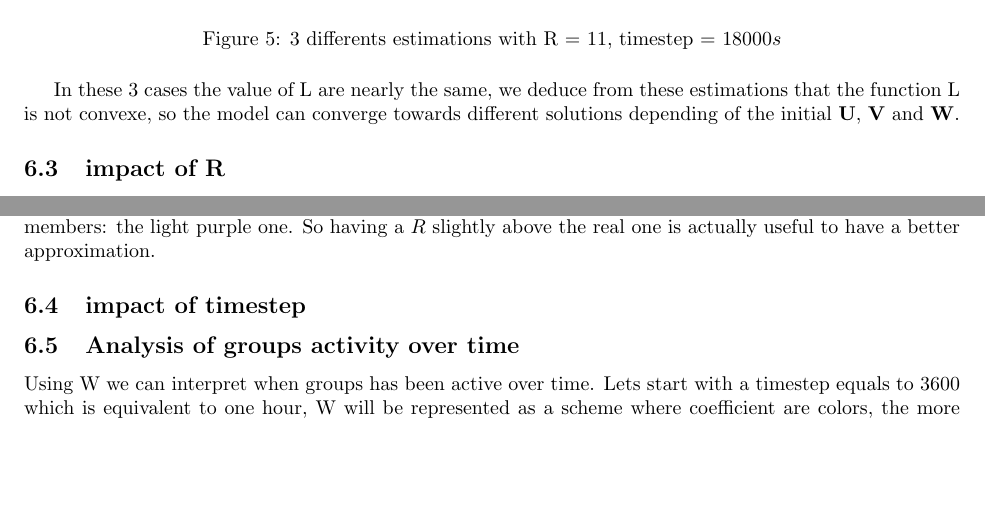
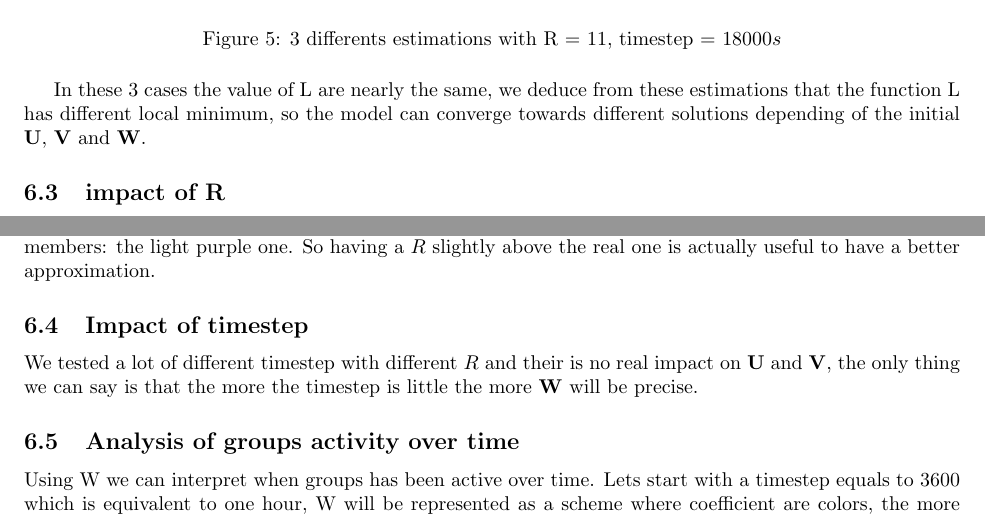
Before and after one commit to ange-kokotakis/tensorFactorizationForGroupDetection, a LaTeX paper (report/Main.tex): two parts of pages 5 and 6 of 8, joined at a grey line, cut so that both start at the same text, the shorter picture padded with empty space. Compiled offline with pdfLaTeX.

Commit message:
modifications of the report

```diff
--- a/report/Main.tex
+++ b/report/Main.tex
@@ -227,7 +227,7 @@ choose randomly at the intialisation. We have mainly 3 cases :
     \caption{3 differents estimations with R = 11, timestep = 18000$s$}
 \end{figure}
 
-In these 3 cases the value of L are nearly the same, we deduce from these estimations that the function L is not convexe, so the model can converge
+In these 3 cases the value of L are nearly the same, we deduce from these estimations that the function L has different local minimum, so the model can converge
 towards different solutions depending of the initial $\mathbf{U}$, $\mathbf{V}$ and $\mathbf{W}$.
 
 \subsection{impact of R}
@@ -257,7 +257,9 @@ With $R = 15$, we have nearly always the same result, which is a good thing : it
 Moreover we can see that despite the fact that $R = 15$, the model only created 12 groups and there is a group with only 1 member : the cyan one, and another with only
 2 members: the light purple one. So having a $R$ slightly above the real one is actually useful to have a better approximation.
 
-\subsection{impact of timestep}
+\subsection{Impact of timestep}
+We tested a lot of different timestep with different $R$ and their is no real impact on $\mathbf{U}$ and $\mathbf{V}$,
+the only thing we can say is that the more the timestep is little the more $\mathbf{W}$ will be precise.
 
 \subsection{Analysis of groups activity over time}
 
```
Also changed, not shown: report/Main.pdf, report/Main.tex (12 more changed lines), 4 other files.
